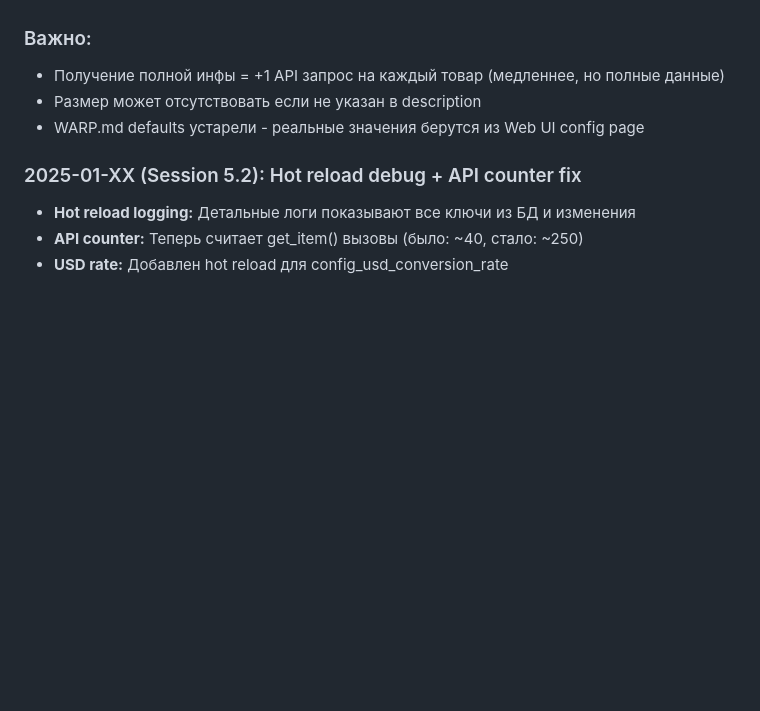
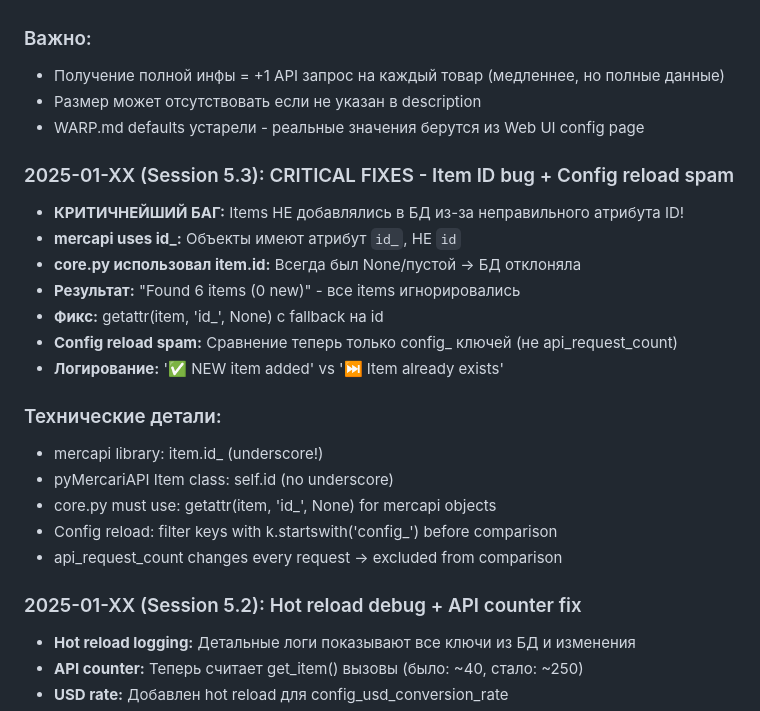
Before and after one commit to 2extndd/MRS, a Markdown page: WARP.md, the part around the change. GitHub-like rendering; blank space fills up the shorter version.

Commit message:
docs: Update WARP.md Session 5.3 - critical item ID bug

```diff
--- a/WARP.md
+++ b/WARP.md
@@ -530,6 +530,22 @@ railway logs --service worker | head -20
 - Размер может отсутствовать если не указан в description
 - WARP.md defaults устарели - реальные значения берутся из Web UI config page
 
+### 2025-01-XX (Session 5.3): CRITICAL FIXES - Item ID bug + Config reload spam
+- **КРИТИЧНЕЙШИЙ БАГ:** Items НЕ добавлялись в БД из-за неправильного атрибута ID!
+- **mercapi uses id_:** Объекты имеют атрибут `id_`, НЕ `id`
+- **core.py использовал item.id:** Всегда был None/пустой → БД отклоняла
+- **Результат:** "Found 6 items (0 new)" - все items игнорировались
+- **Фикс:** getattr(item, 'id_', None) с fallback на id
+- **Config reload spam:** Сравнение теперь только config_ ключей (не api_request_count)
+- **Логирование:** '✅ NEW item added' vs '⏭️ Item already exists'
+
+### Технические детали:
+- mercapi library: item.id_ (underscore!)
+- pyMercariAPI Item class: self.id (no underscore)
+- core.py must use: getattr(item, 'id_', None) for mercapi objects
+- Config reload: filter keys with k.startswith('config_') before comparison
+- api_request_count changes every request → excluded from comparison
+
 ### 2025-01-XX (Session 5.2): Hot reload debug + API counter fix
 - **Hot reload logging:** Детальные логи показывают все ключи из БД и изменения
 - **API counter:** Теперь считает get_item() вызовы (было: ~40, стало: ~250)
```
